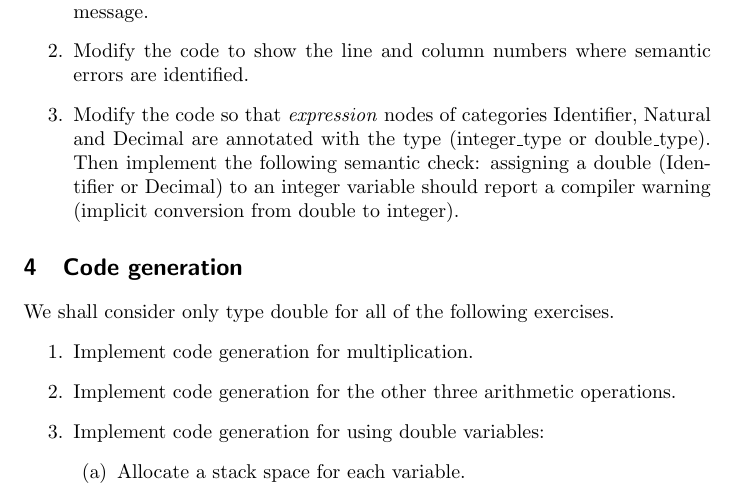
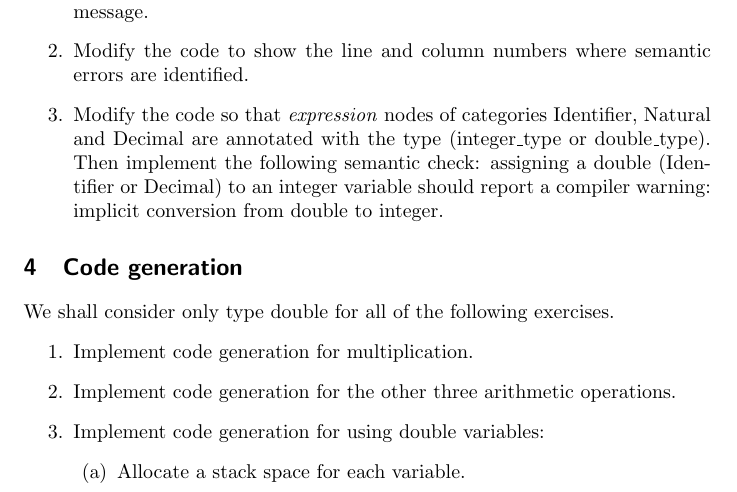
Before and after one commit to rbbarbosa/Petit, a LaTeX document (lab/lab.tex, which reads lab/semantics.tex): part of page 1 of 2, cut so that both start at the same text. Compiled offline with pdfLaTeX.

Commit message:
parenthesis

```diff
--- a/lab/semantics.tex
+++ b/lab/semantics.tex
@@ -1,5 +1,7 @@
 \begin{enumerate}
 \item Modify the code so that undeclared symbols are reported through an error message.
 \item Modify the code to show the line and column numbers where semantic errors are identified.
-\item Modify the code so that \textit{expression} nodes of categories Identifier, Natural and Decimal are annotated with the type (integer\_type or double\_type). Then implement the following semantic check: assigning a double (Identifier or Decimal) to an integer variable should report a compiler warning (implicit conversion from double to integer).
+\item Modify the code so that \textit{expression} nodes of categories Identifier, Natural and Decimal are annotated with the type (integer\_type or double\_type). Then implement the following semantic check: assigning a double (Identifier or Decimal) to an integer variable should report a compiler warning: implicit conversion from double to integer.
 \end{enumerate}
+
+% each scope (loop, if) could have its own variables and there could be an exercise on that
```
Also changed, not shown: 2 other files.
